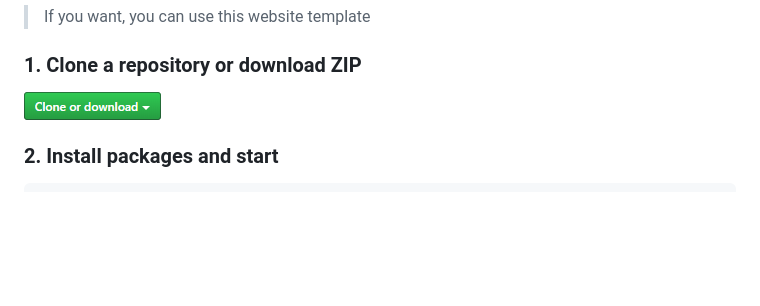
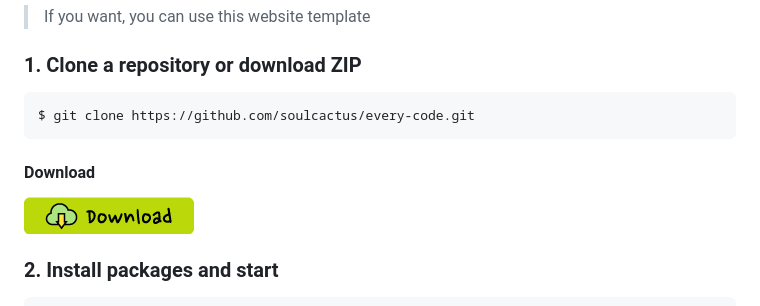
Before and after one commit to soulcactus/every-code, a Markdown page: README.md, the part around the change. Drawn GitHub-style; pictures changed too: src/images/download.png (added), src/images/github-button.png (deleted); blank space fills up the shorter version.

Commit message:
📝Docs : Update README.md

````diff
--- a/README.md
+++ b/README.md
@@ -29,7 +29,13 @@ website : HTML Entity, Emoji, HTML Currency Symbol and Character Codes for Marku
 
 ### 1. Clone a repository or download ZIP
 
-[![](./src/images/github-button.png)](https://github.com/soulcactus/every-code.git)
+```bash
+$ git clone https://github.com/soulcactus/every-code.git
+```
+
+#### Download
+
+[![](./src/images/download.png)](https://github.com/soulcactus/every-code/archive/master.zip)
 
 ### 2. Install packages and start
 
````
